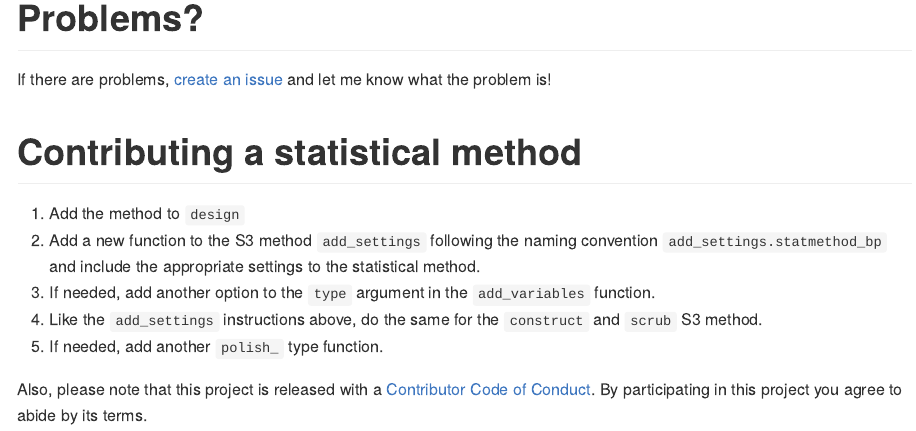
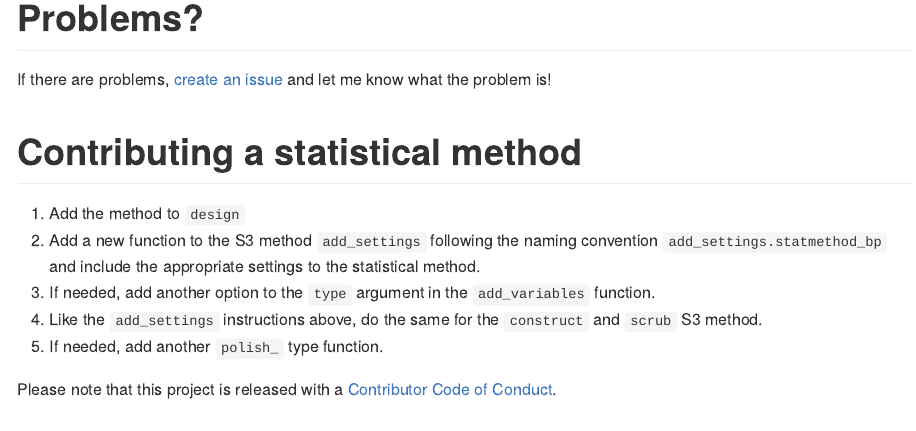
Before and after one commit to lwjohnst86/mason, an R Markdown document (README.Rmd): the page in a window 1100 px wide, from 1250 px down. Rendered offline with R 4.5, knitr and Pandoc, with nearby package versions; some code elsewhere in the file could not run offline; badge pictures from the web are left out.

Commit message:
fix COC with buildignore

```diff
--- a/README.Rmd
+++ b/README.Rmd
@@ -87,6 +87,4 @@ function.
 `construct` and `scrub` S3 method.
 5. If needed, add another `polish_` type function.
 
-Also, please note that this project is released with a
-[Contributor Code of Conduct](CONDUCT.md). By participating in this project you
-agree to abide by its terms.
+Please note that this project is released with a [Contributor Code of Conduct](CODE_OF_CONDUCT.md).
```
Also changed, not shown: CODE_OF_CONDUCT.md (+1 -1 lines), README.md, 1 other file.
